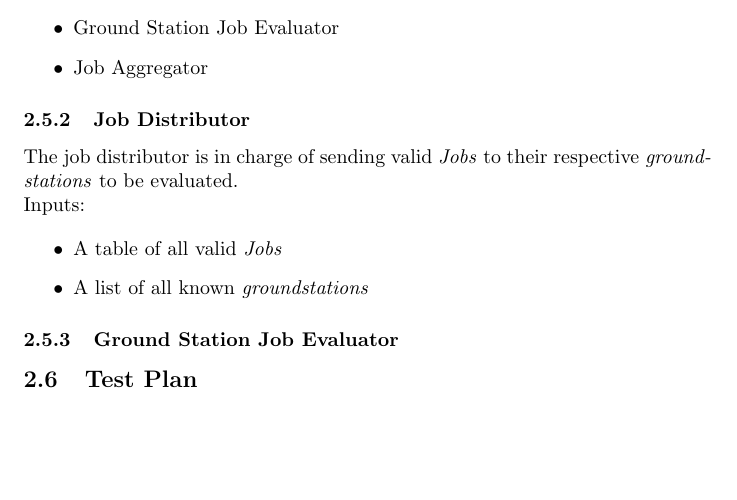
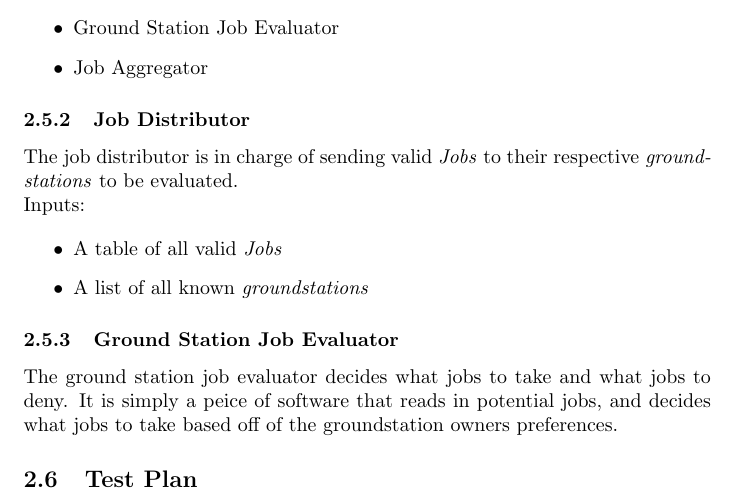
Before and after one commit to echawk/cs358-project, a LaTeX document (documentation/spec.tex): part of page 3 of 3, cut so that both start at the same text, the shorter picture padded with empty space. Compiled offline with pdfLaTeX.

Commit message:
spec.tex: upd

```diff
--- a/documentation/spec.tex
+++ b/documentation/spec.tex
@@ -89,7 +89,9 @@ Inputs:
 
 \subsubsection{Ground Station Job Evaluator}
 
-
+The ground station job evaluator decides what jobs to take and what jobs to
+deny. It is simply a peice of software that reads in potential jobs, and
+decides what jobs to take based off of the groundstation owners preferences.
 
 \subsection{Test Plan}
 
```
